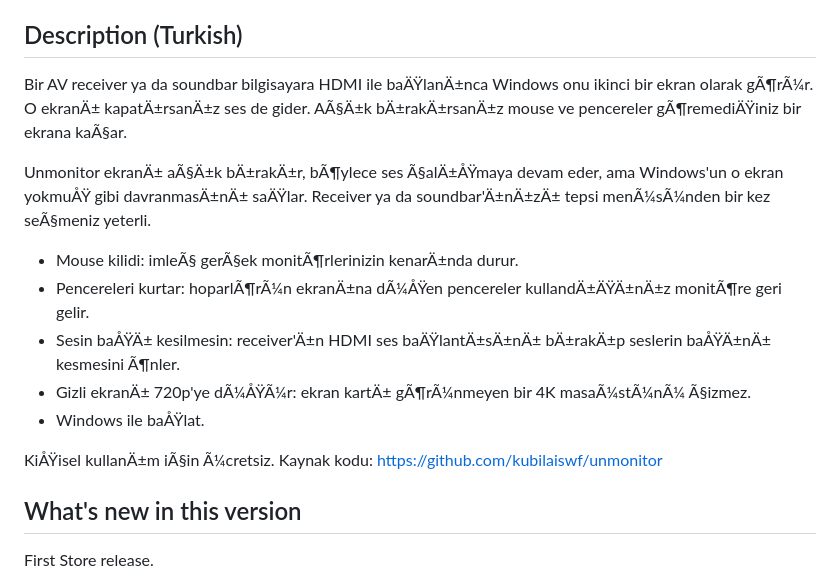
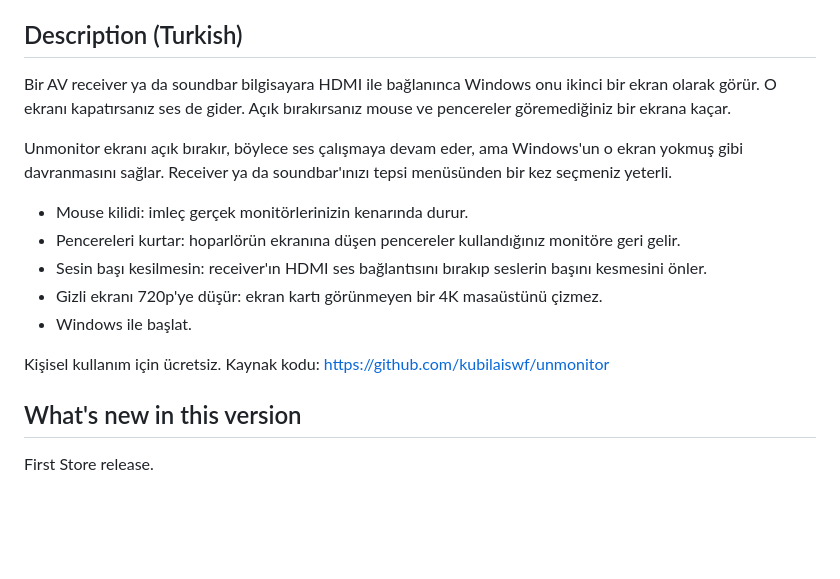
Before and after one commit to kubilaiswf/unmonitor, a Markdown page: packaging/store/listing.md, the part around the change. Rendered like a GitHub page; blank space fills up the shorter version.

Commit message:
Fix listing encoding and privacy link

```diff
--- a/packaging/store/listing.md
+++ b/packaging/store/listing.md
@@ -33,17 +33,17 @@ Free for personal use. Source code: https://github.com/kubilaiswf/unmonitor
 
 ## Description (Turkish)
 
-Bir AV receiver ya da soundbar bilgisayara HDMI ile baÄŸlanÄ±nca Windows onu ikinci bir ekran olarak gÃ¶rÃ¼r. O ekranÄ± kapatÄ±rsanÄ±z ses de gider. AÃ§Ä±k bÄ±rakÄ±rsanÄ±z mouse ve pencereler gÃ¶remediÄŸiniz bir ekrana kaÃ§ar.
+Bir AV receiver ya da soundbar bilgisayara HDMI ile bağlanınca Windows onu ikinci bir ekran olarak görür. O ekranı kapatırsanız ses de gider. Açık bırakırsanız mouse ve pencereler göremediğiniz bir ekrana kaçar.
 
-Unmonitor ekranÄ± aÃ§Ä±k bÄ±rakÄ±r, bÃ¶ylece ses Ã§alÄ±ÅŸmaya devam eder, ama Windows'un o ekran yokmuÅŸ gibi davranmasÄ±nÄ± saÄŸlar. Receiver ya da soundbar'Ä±nÄ±zÄ± tepsi menÃ¼sÃ¼nden bir kez seÃ§meniz yeterli.
+Unmonitor ekranı açık bırakır, böylece ses çalışmaya devam eder, ama Windows'un o ekran yokmuş gibi davranmasını sağlar. Receiver ya da soundbar'ınızı tepsi menüsünden bir kez seçmeniz yeterli.
 
-- Mouse kilidi: imleÃ§ gerÃ§ek monitÃ¶rlerinizin kenarÄ±nda durur.
-- Pencereleri kurtar: hoparlÃ¶rÃ¼n ekranÄ±na dÃ¼ÅŸen pencereler kullandÄ±ÄŸÄ±nÄ±z monitÃ¶re geri gelir.
-- Sesin baÅŸÄ± kesilmesin: receiver'Ä±n HDMI ses baÄŸlantÄ±sÄ±nÄ± bÄ±rakÄ±p seslerin baÅŸÄ±nÄ± kesmesini Ã¶nler.
-- Gizli ekranÄ± 720p'ye dÃ¼ÅŸÃ¼r: ekran kartÄ± gÃ¶rÃ¼nmeyen bir 4K masaÃ¼stÃ¼nÃ¼ Ã§izmez.
-- Windows ile baÅŸlat.
+- Mouse kilidi: imleç gerçek monitörlerinizin kenarında durur.
+- Pencereleri kurtar: hoparlörün ekranına düşen pencereler kullandığınız monitöre geri gelir.
+- Sesin başı kesilmesin: receiver'ın HDMI ses bağlantısını bırakıp seslerin başını kesmesini önler.
+- Gizli ekranı 720p'ye düşür: ekran kartı görünmeyen bir 4K masaüstünü çizmez.
+- Windows ile başlat.
 
-KiÅŸisel kullanÄ±m iÃ§in Ã¼cretsiz. Kaynak kodu: https://github.com/kubilaiswf/unmonitor
+Kişisel kullanım için ücretsiz. Kaynak kodu: https://github.com/kubilaiswf/unmonitor
 
 ## What's new in this version
 
```
